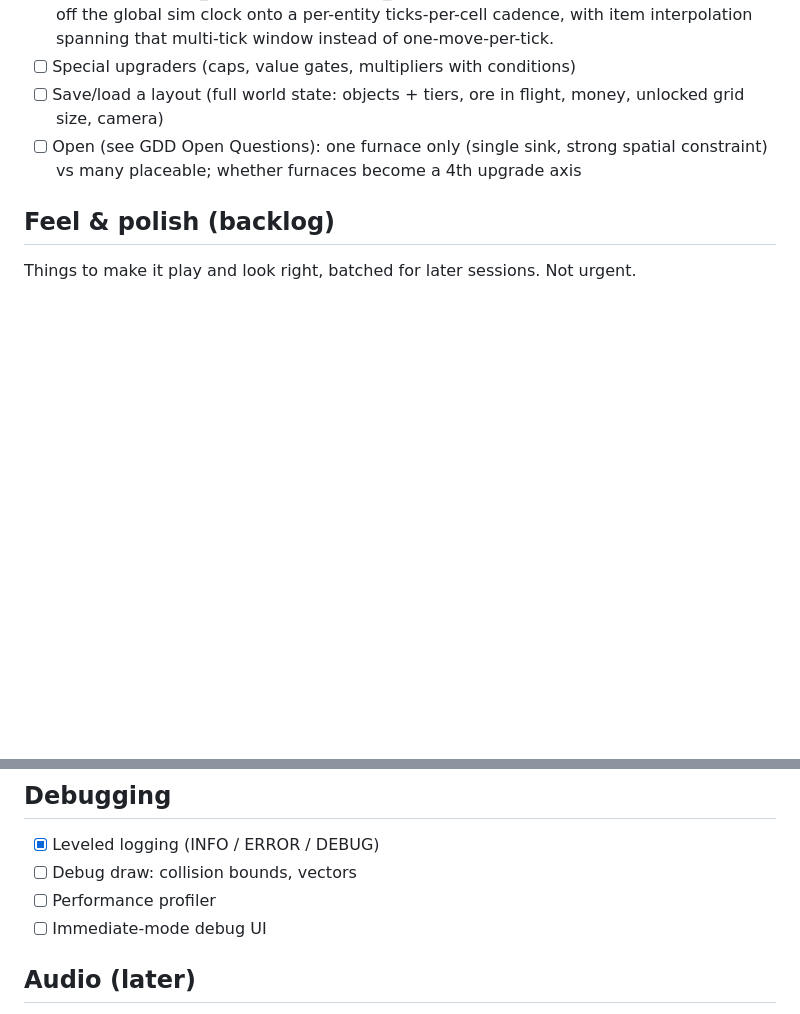
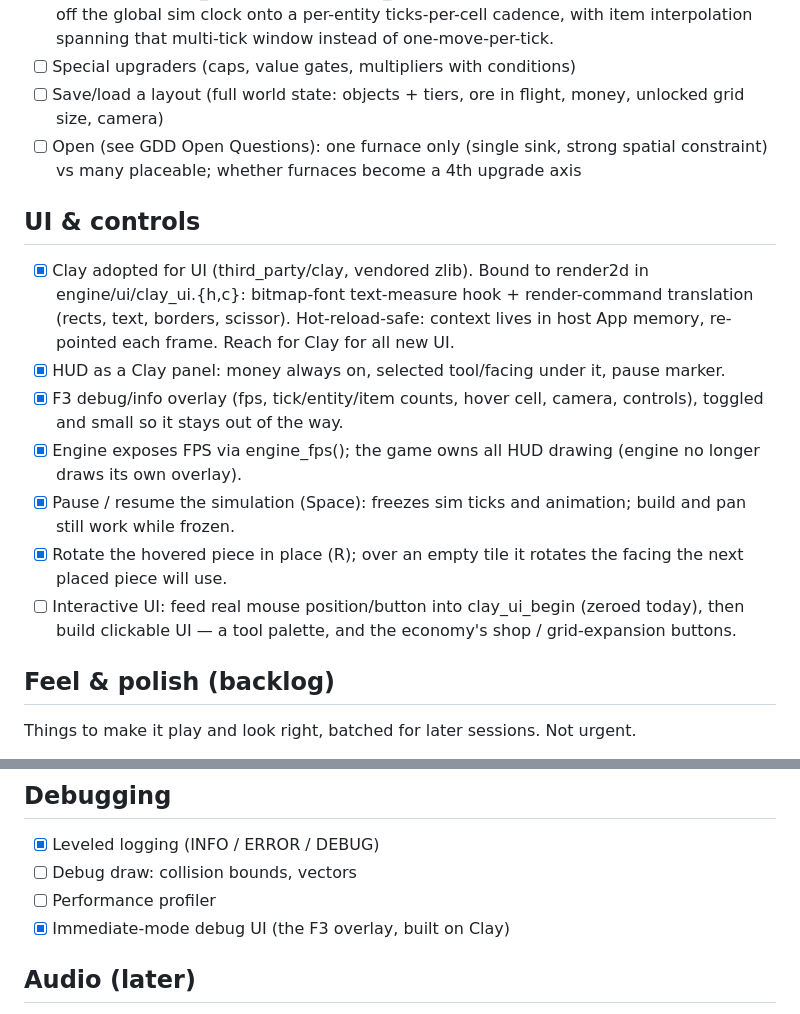
Before and after one commit to vetr0s/mach, a Markdown page: TODO.md, 2 parts joined by grey strips. Rendered like a GitHub page; blank space fills up the shorter version.

Commit message:
docs: sync TODO with this session's UI and controls work

```diff
--- a/TODO.md
+++ b/TODO.md
@@ -86,6 +86,24 @@ mechanics the GDD calls for that the code hasn't caught up to yet, in priority o
 - [ ] Open (see GDD Open Questions): one furnace only (single sink, strong spatial
       constraint) vs many placeable; whether furnaces become a 4th upgrade axis
 
+## UI & controls
+- [x] Clay adopted for UI (third_party/clay, vendored zlib). Bound to render2d in
+      engine/ui/clay_ui.{h,c}: bitmap-font text-measure hook + render-command
+      translation (rects, text, borders, scissor). Hot-reload-safe: context lives in
+      host App memory, re-pointed each frame. Reach for Clay for all new UI.
+- [x] HUD as a Clay panel: money always on, selected tool/facing under it, pause marker.
+- [x] F3 debug/info overlay (fps, tick/entity/item counts, hover cell, camera, controls),
+      toggled and small so it stays out of the way.
+- [x] Engine exposes FPS via engine_fps(); the game owns all HUD drawing (engine no
+      longer draws its own overlay).
+- [x] Pause / resume the simulation (Space): freezes sim ticks and animation; build and
+      pan still work while frozen.
+- [x] Rotate the hovered piece in place (R); over an empty tile it rotates the facing the
+      next placed piece will use.
+- [ ] Interactive UI: feed real mouse position/button into clay_ui_begin (zeroed today),
+      then build clickable UI — a tool palette, and the economy's shop / grid-expansion
+      buttons.
+
 ## Feel & polish (backlog)
 Things to make it play and look right, batched for later sessions. Not urgent.
 - [x] Smooth item travel: items slide between cells along the belt instead of
@@ -111,7 +129,7 @@ Things to make it play and look right, batched for later sessions. Not urgent.
 - [x] Leveled logging (INFO / ERROR / DEBUG)
 - [ ] Debug draw: collision bounds, vectors
 - [ ] Performance profiler
-- [ ] Immediate-mode debug UI
+- [x] Immediate-mode debug UI (the F3 overlay, built on Clay)
 
 ## Audio (later)
 - [ ] Audio system
```
